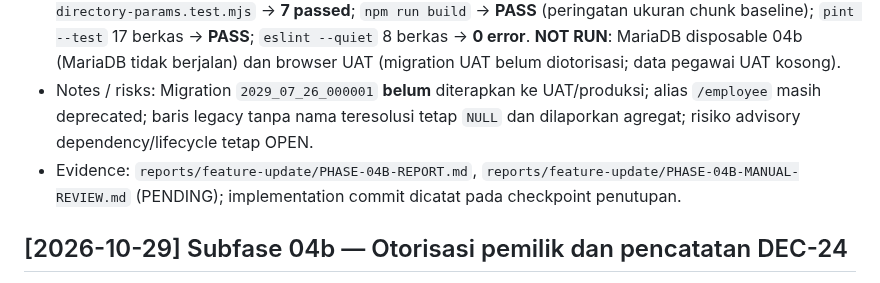
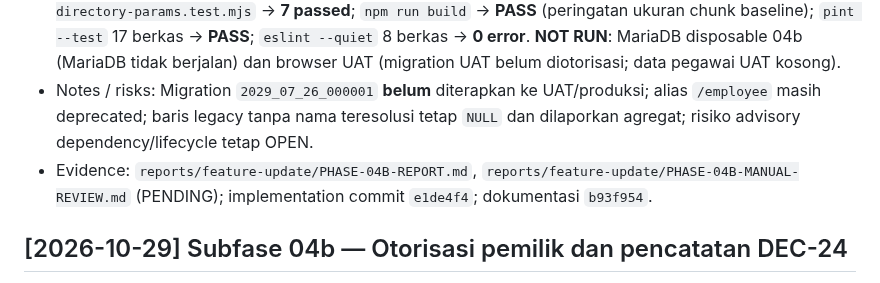
Before and after one commit to mzidanefarhanr/app-administration_school, a Markdown page: CHANGELOG.md, the part around the change. GitHub-like rendering.

Commit message:
docs(phase-04b): record implementation and documentation SHAs in checkpoint

```diff
--- a/CHANGELOG.md
+++ b/CHANGELOG.md
@@ -25,7 +25,7 @@ Catat perubahan selesai; jangan menyalin riwayat template `vue-app/CHANGELOG.md`
 - Why: Menyelesaikan DEC-24 (D1–D8) yang diotorisasi pemilik 2026-10-29 WIB sehingga modul Guru/Pegawai dapat dipakai operator.
 - Validation: `php artisan test tests/Feature/Employee` → **56 passed, 6 skipped (331 assertions)**; `php artisan test` (suite penuh) → **293 passed, 21 skipped (1448 assertions)**; `node --test tests/employee-directory-params.test.mjs` → **7 passed**; `npm run build` → **PASS** (peringatan ukuran chunk baseline); `pint --test` 17 berkas → **PASS**; `eslint --quiet` 8 berkas → **0 error**. **NOT RUN**: MariaDB disposable 04b (MariaDB tidak berjalan) dan browser UAT (migration UAT belum diotorisasi; data pegawai UAT kosong).
 - Notes / risks: Migration `2029_07_26_000001` **belum** diterapkan ke UAT/produksi; alias `/employee` masih deprecated; baris legacy tanpa nama teresolusi tetap `NULL` dan dilaporkan agregat; risiko advisory dependency/lifecycle tetap OPEN.
-- Evidence: `reports/feature-update/PHASE-04B-REPORT.md`, `reports/feature-update/PHASE-04B-MANUAL-REVIEW.md` (PENDING); implementation commit dicatat pada checkpoint penutupan.
+- Evidence: `reports/feature-update/PHASE-04B-REPORT.md`, `reports/feature-update/PHASE-04B-MANUAL-REVIEW.md` (PENDING); implementation commit `e1de4f4`; dokumentasi `b93f954`.
 
 ## [2026-10-29] Subfase 04b — Otorisasi pemilik dan pencatatan DEC-24
 - Type: Docs
```
Also changed, not shown: reports/feature-update/HANDOFF.md (+1 -0 lines).
